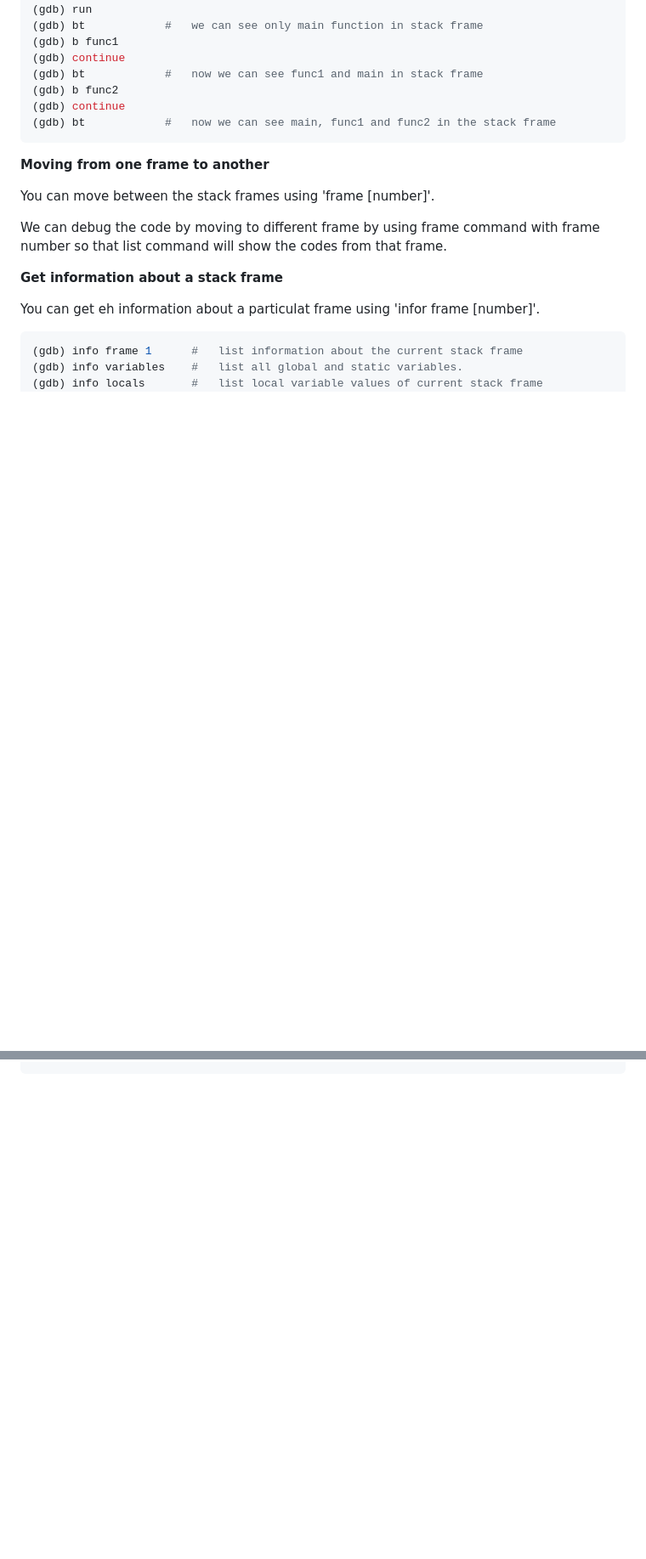
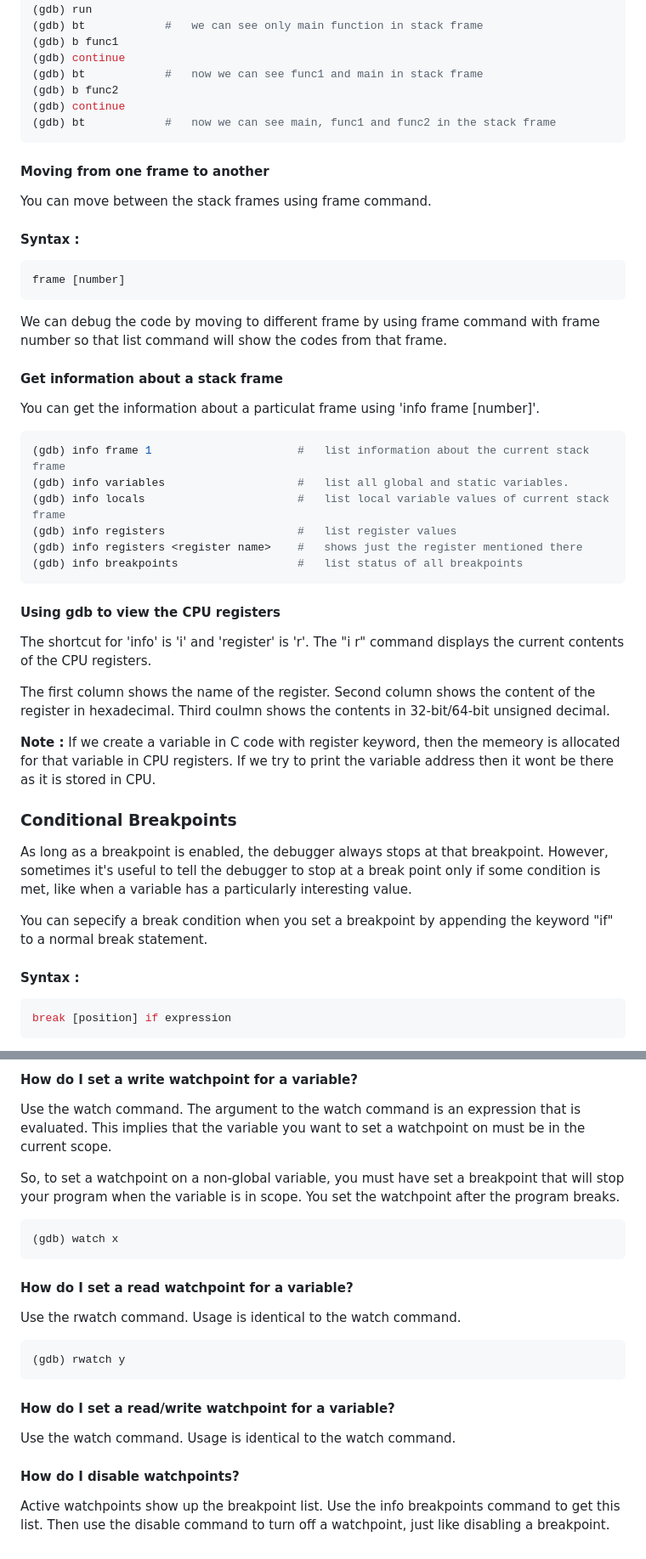
Before and after one commit to Arthovan/Software-Development, a Markdown page: C/Linux_UserSpace_Debugging/README.md, 2 parts joined by grey strips. Shown: that part at 85% size. Rendered like a GitHub page; blank space fills up the shorter version.

````diff
--- a/C/Linux_UserSpace_Debugging/README.md
+++ b/C/Linux_UserSpace_Debugging/README.md
@@ -293,17 +285,38 @@ $ gdb ./backtrace
 (gdb) continue
 (gdb) bt            #   now we can see main, func1 and func2 in the stack frame
 ```
-**Moving from one frame to another**
+#### Moving from one frame to another
+You can move between the stack frames using frame command.
 
-You can move between the stack frames using 'frame [number]'.
-
+#### Syntax :
+```bash
+frame [number]
+```
 We can debug the code by moving to different frame by using frame command with frame number so that list command will show the codes from that frame.
 
-**Get information about a stack frame**
+#### Get information about a stack frame
+You can get the information about a particulat frame using 'info frame [number]'.
+```bash
+(gdb) info frame 1                      #   list information about the current stack frame
+(gdb) info variables                    #   list all global and static variables.
+(gdb) info locals                       #   list local variable values of current stack frame
+(gdb) info registers                    #   list register values
+(gdb) info registers <register name>    #   shows just the register mentioned there
+(gdb) info breakpoints                  #   list status of all breakpoints
+```
+#### Using gdb to view the CPU registers
+The shortcut for 'info' is 'i' and 'register' is 'r'. The "i r" command displays the current contents of the CPU registers.
 
-You can get eh information about a particulat frame using 'infor frame [number]'.
+The first column shows the name of the register. Second column shows the content of the register in hexadecimal. Third coulmn shows the contents in 32-bit/64-bit unsigned decimal.
+
+**Note :** If we create a variable in C code with register keyword, then the memeory is allocated for that variable in CPU registers. If we try to print the variable address then it wont be there as it is stored in CPU.
+
+### Conditional Breakpoints
+As long as a breakpoint is enabled, the debugger always stops at that breakpoint. However, sometimes it's useful to tell the debugger to stop at a break point only if some condition is met, like when a variable has a particularly interesting value.
+
+You can sepecify a break condition when you set a breakpoint by appending the keyword "if" to a normal break statement.
+
+#### Syntax :
 ```bash
-(gdb) info frame 1      #   list information about the current stack frame
-(gdb) info variables    #   list all global and static variables.
-(gdb) info locals       #   list local variable values of current stack frame
+break [position] if expression
 ```
@@ -309,0 +416,18 @@ You can get eh information about a particulat frame using 'infor frame [number]'
+#### How do I set a write watchpoint for a variable?
+Use the watch command. The argument to the watch command is an expression that is evaluated. This implies that the variable you want to set a watchpoint on must be in the current scope.
+
+So, to set a watchpoint on a non-global variable, you must have set a breakpoint that will stop your program when the variable is in scope.
+You set the watchpoint after the program breaks.
+```bash
+(gdb) watch x
+```
+#### How do I set a read watchpoint for a variable?
+Use the rwatch command. Usage is identical to the watch command.
+```bash
+(gdb) rwatch y
+```
+#### How do I set a read/write watchpoint for a variable?
+Use the watch command. Usage is identical to the watch command.
+
+#### How do I disable watchpoints?
+Active watchpoints show up the breakpoint list. Use the info breakpoints command to get this list. Then use the disable command to turn off a watchpoint, just like disabling a breakpoint.
````
Also changed, not shown: other parts of C/Linux_UserSpace_Debugging/README.md (+118 -33 lines).
